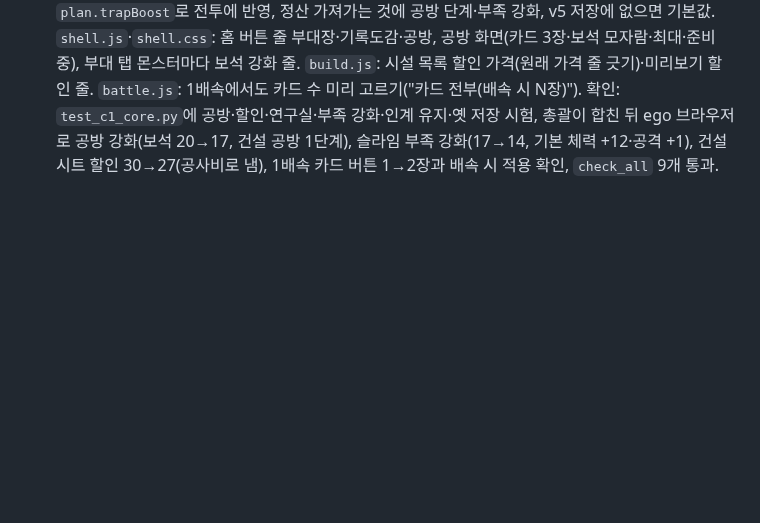
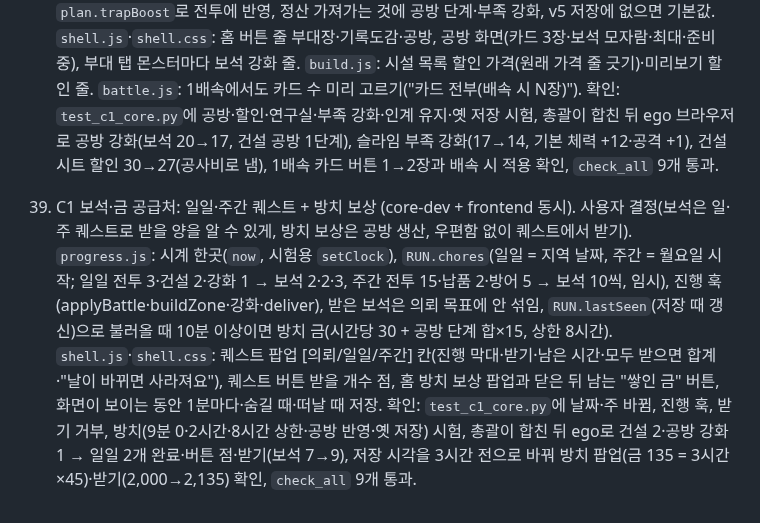
Before and after one commit to stlemm-rgb/dungeon, a Markdown page: PROGRESS.md, the part around the change. GitHub-like rendering; blank space fills up the shorter version.

```diff
--- a/PROGRESS.md
+++ b/PROGRESS.md
@@ -78,3 +78,5 @@
 37. C1 배속·카드 수 기억 + 작은 문제 3개 (frontend 에이전트). 사용자 결정(배속 설정은 다음 전투에도 기억, 배속을 켜면 카드 수를 플레이어가 고름). `progress.js`: `RUN.prefs`(speedIdx·cards, v5 저장에 없으면 기본값으로 채움), `setCardCount`, 새 의뢰 후보에서 방금 끝낸 의뢰 이름 제외. `battle.js`: 하단 막대 [배속][카드 N장][전투 시작], 카드 0~4장 순환, 1배속은 "카드 전부"(4지점), 배속을 한 번 켜면 그 전투는 상한 N 유지, 놓친 카드도 셈, 전투 중 이미 나온 수 아래로 못 줄임. `shell.js`·`shell.css`: 홈 우편함 버튼 제거, 납품 화면 "목표 달성" 토스트 생략(도장 연출로 대신). 확인: 에이전트가 헤드리스 Chrome으로 2배속·2장 → 2장만, 0장, 다음 전투 유지, 카드 고른 뒤 새로고침 이어 하기, 1배속 4장. 총괄이 합친 뒤 ego 브라우저로 홈(우편함 없음)·하단 막대 글자·1배속 카드 버튼 안내·배속/카드 수 새로고침 유지를 확인(ego 창이 가려져 있어 전투 진행·스크린샷은 못 봄), `check_all` 9개 통과.
 
 38. C1 공방 3개 + 몬스터 부족 보석 강화 (core-dev + frontend 에이전트 동시). 사용자 결정("보석과 강화", 총괄 제안 ④ 공방)을 처음 눌러 볼 수 있게. `progress.js`: `RUN.workshop`(건설 공방 단계당 건설비 -10%·연구실 단계당 함정 피해 +15%·제작 공방 준비 중, 최대 3, 비용 보석 3·6·10), `RUN.tribes`(부족 강화: 단계당 처음 값 기준 기본 체력·공격 +10%, base에 더해져 새 부지 초기화 뒤에도 유지, 비용 3·6·10 뒤 +5씩), 전투 중 강화 막음, `buildCost`·`previewBuild`의 `baseCost`·`discount`, 연구실은 `plan.trapBoost`로 전투에 반영, 정산 가져가는 것에 공방 단계·부족 강화, v5 저장에 없으면 기본값. `shell.js`·`shell.css`: 홈 버튼 줄 부대장·기록도감·공방, 공방 화면(카드 3장·보석 모자람·최대·준비 중), 부대 탭 몬스터마다 보석 강화 줄. `build.js`: 시설 목록 할인 가격(원래 가격 줄 긋기)·미리보기 할인 줄. `battle.js`: 1배속에서도 카드 수 미리 고르기("카드 전부(배속 시 N장)"). 확인: `test_c1_core.py`에 공방·할인·연구실·부족 강화·인계 유지·옛 저장 시험, 총괄이 합친 뒤 ego 브라우저로 공방 강화(보석 20→17, 건설 공방 1단계), 슬라임 부족 강화(17→14, 기본 체력 +12·공격 +1), 건설 시트 할인 30→27(공사비로 냄), 1배속 카드 버튼 1→2장과 배속 시 적용 확인, `check_all` 9개 통과.
+
+39. C1 보석·금 공급처: 일일·주간 퀘스트 + 방치 보상 (core-dev + frontend 동시). 사용자 결정(보석은 일·주 퀘스트로 받을 양을 알 수 있게, 방치 보상은 공방 생산, 우편함 없이 퀘스트에서 받기). `progress.js`: 시계 한곳(`now`, 시험용 `setClock`), `RUN.chores`(일일 = 지역 날짜, 주간 = 월요일 시작; 일일 전투 3·건설 2·강화 1 → 보석 2·2·3, 주간 전투 15·납품 2·방어 5 → 보석 10씩, 임시), 진행 훅(applyBattle·buildZone·강화·deliver), 받은 보석은 의뢰 목표에 안 섞임, `RUN.lastSeen`(저장 때 갱신)으로 불러올 때 10분 이상이면 방치 금(시간당 30 + 공방 단계 합×15, 상한 8시간). `shell.js`·`shell.css`: 퀘스트 팝업 [의뢰/일일/주간] 칸(진행 막대·받기·남은 시간·모두 받으면 합계·"날이 바뀌면 사라져요"), 퀘스트 버튼 받을 개수 점, 홈 방치 보상 팝업과 닫은 뒤 남는 "쌓인 금" 버튼, 화면이 보이는 동안 1분마다·숨길 때·떠날 때 저장. 확인: `test_c1_core.py`에 날짜·주 바뀜, 진행 훅, 받기 거부, 방치(9분 0·2시간·8시간 상한·공방 반영·옛 저장) 시험, 총괄이 합친 뒤 ego로 건설 2·공방 강화 1 → 일일 2개 완료·버튼 점·받기(보석 7→9), 저장 시각을 3시간 전으로 바꿔 방치 팝업(금 135 = 3시간×45)·받기(2,000→2,135) 확인, `check_all` 9개 통과.
```
Also changed, not shown: HANDOFF.md (+2 -2 lines).
